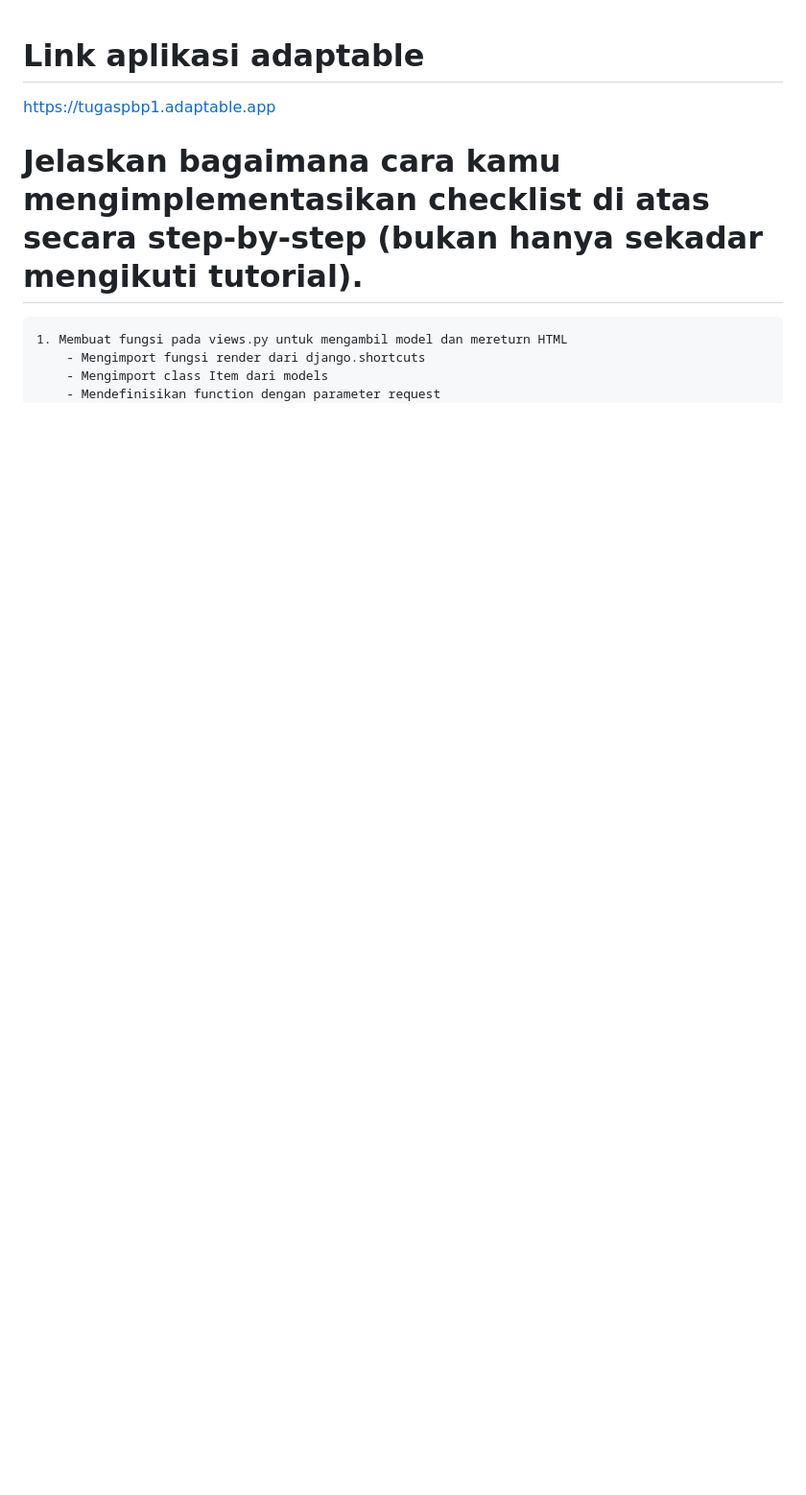
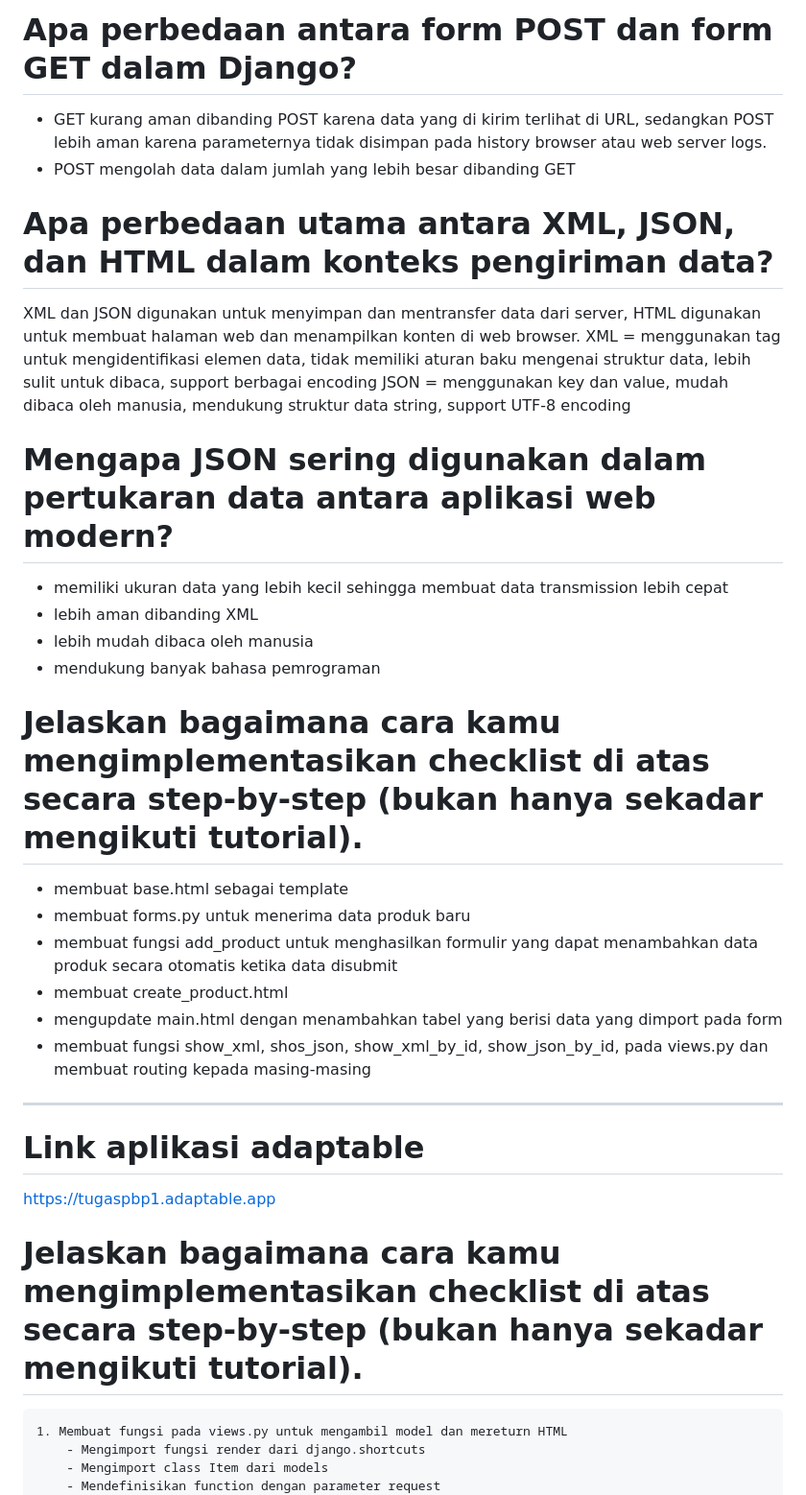
Before and after one commit to KenishaJazlyn/tugasPBP, a Markdown page: README.md, the part around the change. Shown at 96% size. GitHub-like rendering; blank space fills up the shorter version.

```diff
--- a/README.md
+++ b/README.md
@@ -1,3 +1,25 @@
+# Apa perbedaan antara form POST dan form GET dalam Django?
+  - GET kurang aman dibanding POST karena data yang di kirim terlihat di URL, sedangkan POST lebih aman karena parameternya tidak disimpan pada history browser atau web server logs.
+  - POST mengolah data dalam jumlah yang lebih besar dibanding GET
+# Apa perbedaan utama antara XML, JSON, dan HTML dalam konteks pengiriman data?
+  XML dan JSON digunakan untuk menyimpan dan mentransfer data dari server, HTML digunakan untuk membuat halaman web dan menampilkan konten di web browser.
+  XML  = menggunakan tag untuk mengidentifikasi elemen data, tidak memiliki aturan baku mengenai struktur data, lebih sulit untuk dibaca, support berbagai encoding
+  JSON = menggunakan key dan value, mudah dibaca oleh manusia, mendukung struktur data string, support UTF-8 encoding
+
+# Mengapa JSON sering digunakan dalam pertukaran data antara aplikasi web modern?
+  - memiliki ukuran data yang lebih kecil sehingga membuat data transmission lebih cepat
+  - lebih aman dibanding XML
+  - lebih mudah dibaca oleh manusia
+  - mendukung banyak bahasa pemrograman
+# Jelaskan bagaimana cara kamu mengimplementasikan checklist di atas secara step-by-step (bukan hanya sekadar mengikuti tutorial).
+   - membuat base.html sebagai template
+   - membuat forms.py untuk menerima data produk baru
+   - membuat fungsi add_product untuk menghasilkan formulir yang dapat menambahkan data produk secara otomatis ketika data disubmit
+   - membuat create_product.html
+   - mengupdate main.html dengan menambahkan tabel yang berisi data yang dimport pada form
+   - membuat fungsi show_xml, shos_json, show_xml_by_id, show_json_by_id, pada views.py dan membuat routing kepada masing-masing
+
+----------------------------------------------------------------------------
 # Link aplikasi adaptable
 https://tugaspbp1.adaptable.app
 
```
